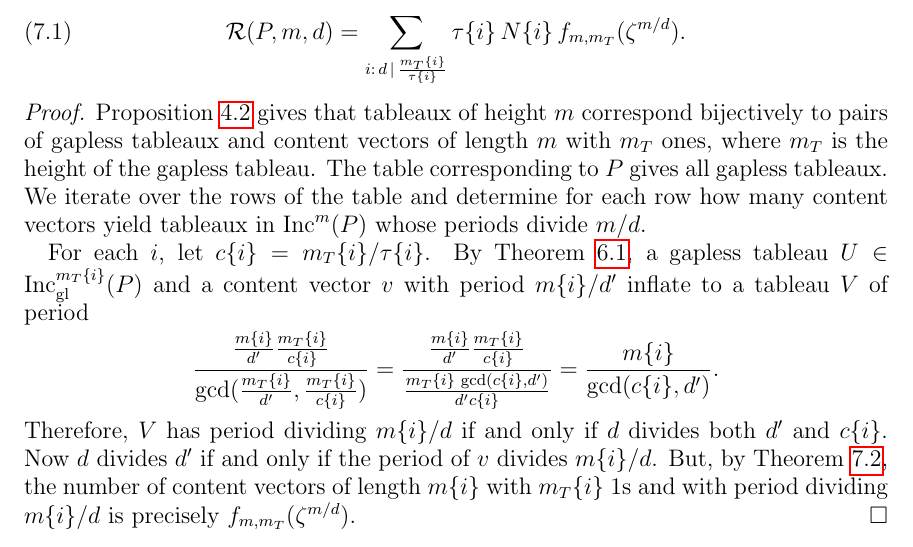
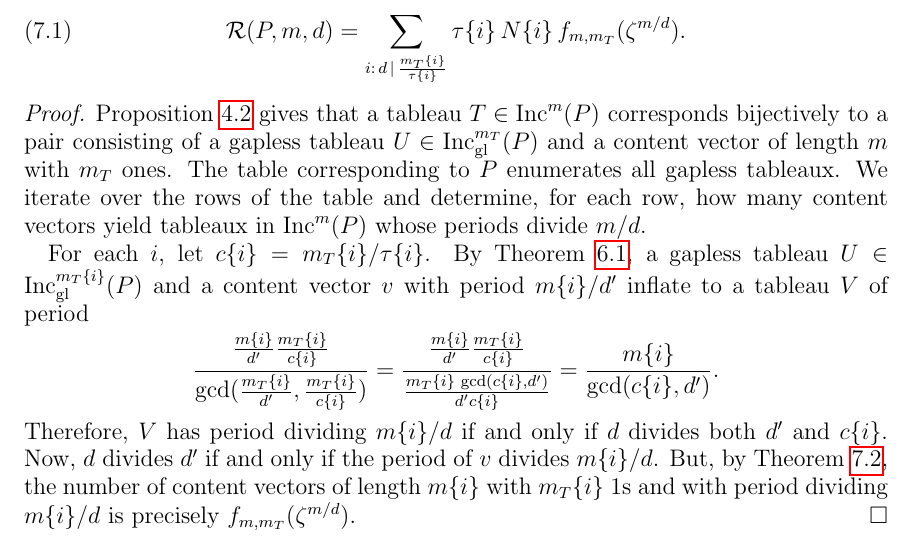
Before and after one commit to dogestoyevsky/ExceptionalPlanePartitions, a LaTeX paper (exceptionals4.tex): part of page 20 of 25, cut so that both start at the same text. Compiled offline with pdfLaTeX.

Commit message:
edits to 7.3

```diff
--- a/exceptionals4.tex
+++ b/exceptionals4.tex
@@ -872,10 +872,10 @@ Fix $P \in \lbrace  P_p, P_{CM} \rbrace$, $m \gg 0$, and $d$ dividing $m$. Let $
 \end{equation}
 \end{theorem}
 \begin{proof}
-Proposition~\ref{prop:compressbijective} gives that tableaux of height $m$ correspond bijectively to pairs of gapless tableaux and content vectors of length $m$ with $m_T$ ones, where $m_T$ is the height of the gapless tableau. The table corresponding to $P$ gives all gapless tableaux. We iterate over the rows of the table and determine for each row how many content vectors yield tableaux in $\inc^m(P)$ whose periods divide $m/d$.
+Proposition~\ref{prop:compressbijective} gives that a tableau $T \in \inc^m(P)$ corresponds bijectively to a pair consisting of a gapless tableau $U \in \incgl^{m_T}(P)$ and a content vector of length $m$ with $m_T$ ones. The table corresponding to $P$ enumerates all gapless tableaux. We iterate over the rows of the table and determine, for each row, how many content vectors yield tableaux in $\inc^m(P)$ whose periods divide $m/d$.
 
 For each $i$, let $c\{i\} = m_T\{i\}/\tau\{i\}$. By Theorem~\ref{thm:periodthm}, a gapless tableau $U \in \incgl^{m_T\{i\}}(P)$ and a content vector $v$ with period $m\{i\}/d'$ inflate to a tableau $V$ of period \[ \frac{\frac{m\{i\}}{d'} \frac{m_T\{i\}}{c\{i\}}}{\gcd(\frac{m_T\{i\}}{d'},\frac{m_T\{i\}}{c\{i\}})} = \frac{\frac{m\{i\}}{d'} \frac{m_T\{i\}}{c\{i\}}}{\frac{m_T\{i\} \, \gcd(c\{i\},d')}{d' c\{i\}}} = \frac{m\{i\}}{\gcd(c\{i\},d')}. \]
-Therefore, $V$ has period dividing $m\{i\}/d$ if and only if $d$ divides both $d'$ and $c\{i\}$. Now $d$ divides $d'$ if and only if the period of $v$ divides $m\{i\}/d$. But, by Theorem~\ref{thm:rsw}, the number of content vectors of length $m\{i\}$ with $m_T\{i\}$ $1$s and with period dividing $m\{i\}/d$ is precisely $f_{m,m_T}(\zeta^{m/d})$.
+Therefore, $V$ has period dividing $m\{i\}/d$ if and only if $d$ divides both $d'$ and $c\{i\}$. Now, $d$ divides $d'$ if and only if the period of $v$ divides $m\{i\}/d$. But, by Theorem~\ref{thm:rsw}, the number of content vectors of length $m\{i\}$ with $m_T\{i\}$ $1$s and with period dividing $m\{i\}/d$ is precisely $f_{m,m_T}(\zeta^{m/d})$.
 \end{proof}
 
 The formula resulting from Theorem~\ref{thm:mainresult} is simple enough to check by hand.
```
Also changed, not shown: exceptionals4.pdf, 2 other files.
